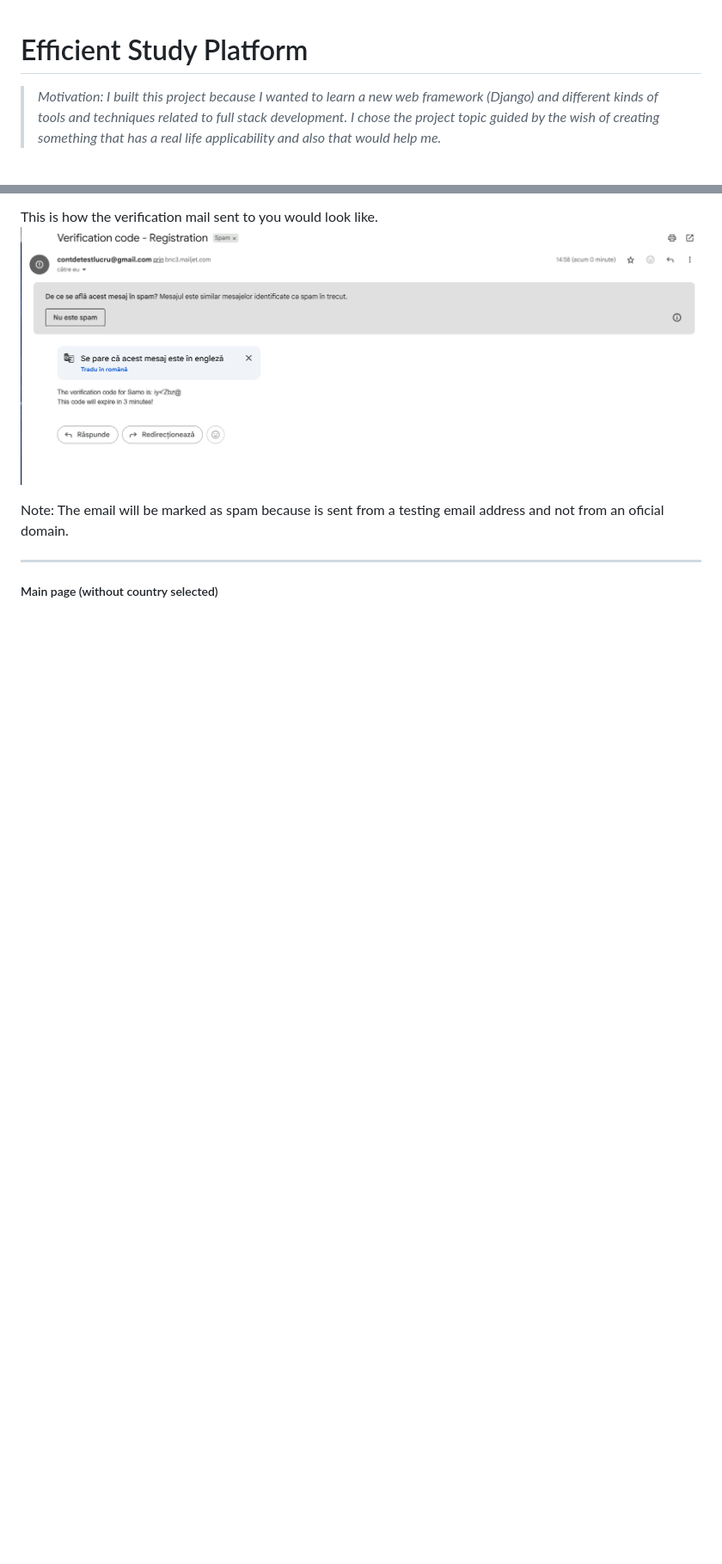
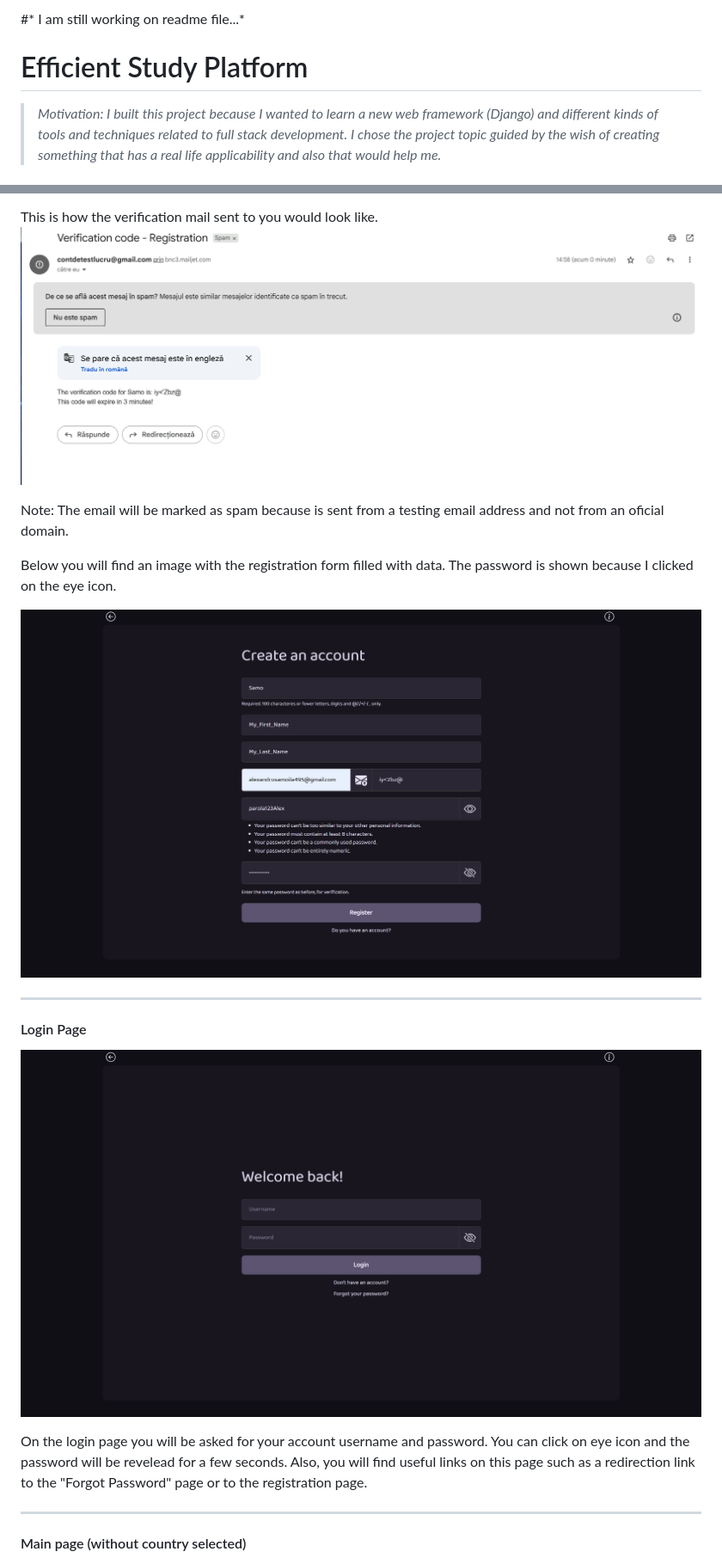
Before and after one commit to Alex-SA1/Efficient-Study-Platform, a Markdown page: README.md, 2 parts joined by grey strips. Shown at 86% size. GitHub-like rendering; blank space fills up the shorter version.

```diff
--- a/README.md
+++ b/README.md
@@ -1,3 +1,4 @@
+#* I am still working on readme file...*
 # Efficient Study Platform
 
 > *Motivation: I built this project because I wanted to learn a new web framework (Django)  and different kinds of tools and techniques related to full stack development. I chose the project topic guided by the wish of creating something that has a real life applicability and also that would help me.*
@@ -55,10 +56,20 @@ This is how the verification mail sent to you would look like.
 
 Note: The email will be marked as spam because is sent from a testing email address and not from an oficial domain.
 
+Below you will find an image with the registration form filled with data. The password is shown because I clicked on the eye icon.
+
+![registration-form-filled](https://github.com/Alex-SA1/Efficient-Study-Platform/blob/main/images/registration_form_filled.png?raw=true)
 
 ------------
 
-##### Main page (without country selected)
+#### Login Page
+![login-page](https://github.com/Alex-SA1/Efficient-Study-Platform/blob/main/images/login_page.png?raw=true)
+
+On the login page you will be asked for your account username and password. You can click on eye icon and the password will be revelead for a few seconds. Also, you will find useful links on this page such as a redirection link to the "Forgot Password" page or to the registration page.
+
+------------
+
+#### Main page (without country selected)
 ![main-page-without-country-selected](https://github.com/Alex-SA1/Efficient-Study-Platform/blob/main/images/main_page_no_country_selected.png?raw=true)
 
 This is the main page of the platform when you have no country selected. As you can see there are some features unavailable because they require a timezone which is automatically set based on your country selection.
```
Also changed, not shown: other parts of README.md (+51 -3 lines).
